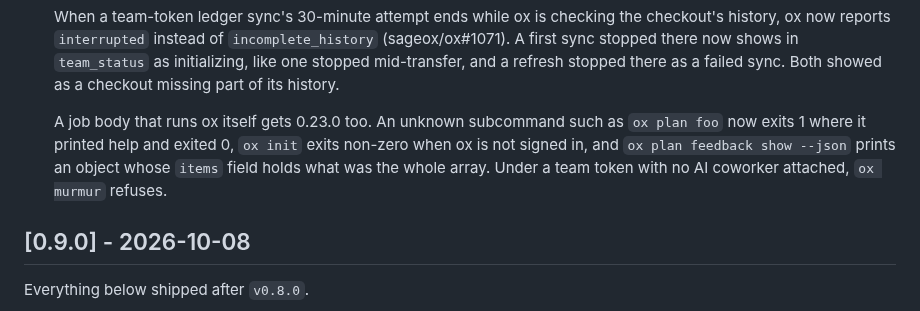
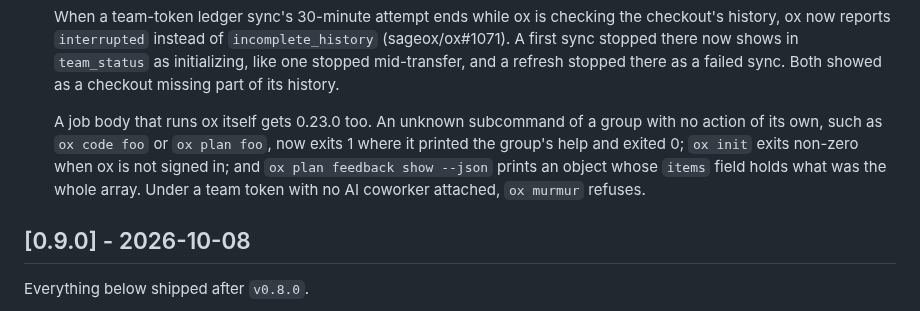
Before and after one commit to sageox/agent-toolkit, a Markdown page: CHANGELOG.md, the part around the change. GitHub-like rendering.

Commit message:
Say which unknown subcommands ox 0.23.0 now rejects
The CHANGELOG said an unknown subcommand "such as `ox plan foo`" now exits 1 where it printed
help and exited 0. Run on both binaries, that holds only for a group with no action of its own:
`ox code foo`, `ox plan foo`, `ox kb foo` and `ox agent hooks lsit` exit 0 on 0.20.0 and 1 on
0.23.0, while `ox session foo` and `ox team foo` already exited 1 on 0.20.0. The entry now
names that scope, and leads with `ox code foo`, the group a job reading the shared code index
uses.

The other job-body claims were run on both binaries too and stand: a signed-out `ox init` with
no terminal exits 0 on 0.20.0 and 1 on 0.23.0, `ox plan feedback show --json` changes from
`[]` to `{"items": [], "corrupt_rounds": []}`, and `ox murmur` refuses a team token whose
introspection names no AI coworker.

Co-Authored-By: Claude Opus 5.5 (1M context) <noreply@anthropic.com>
SageOx-Session: https://sageox.ai/c/ses_01a13689-bd7a-7ea2-a90a-5cb200d5f85e

```diff
--- a/CHANGELOG.md
+++ b/CHANGELOG.md
@@ -20,10 +20,11 @@ and this project adheres to [Semantic Versioning](https://semver.org/spec/v2.0.0
   mid-transfer, and a refresh stopped there as a failed sync. Both showed as a checkout missing
   part of its history.
 
-  A job body that runs ox itself gets 0.23.0 too. An unknown subcommand such as `ox plan foo`
-  now exits 1 where it printed help and exited 0, `ox init` exits non-zero when ox is not
-  signed in, and `ox plan feedback show --json` prints an object whose `items` field holds what
-  was the whole array. Under a team token with no AI coworker attached, `ox murmur` refuses.
+  A job body that runs ox itself gets 0.23.0 too. An unknown subcommand of a group with no
+  action of its own, such as `ox code foo` or `ox plan foo`, now exits 1 where it printed the
+  group's help and exited 0; `ox init` exits non-zero when ox is not signed in; and
+  `ox plan feedback show --json` prints an object whose `items` field holds what was the whole
+  array. Under a team token with no AI coworker attached, `ox murmur` refuses.
 
 ## [0.9.0] - 2026-10-08
 
```
